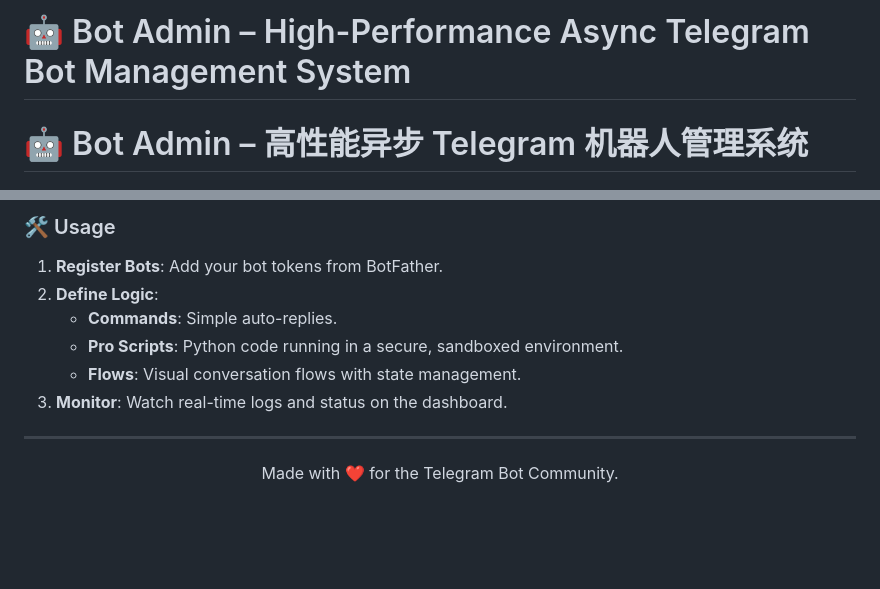
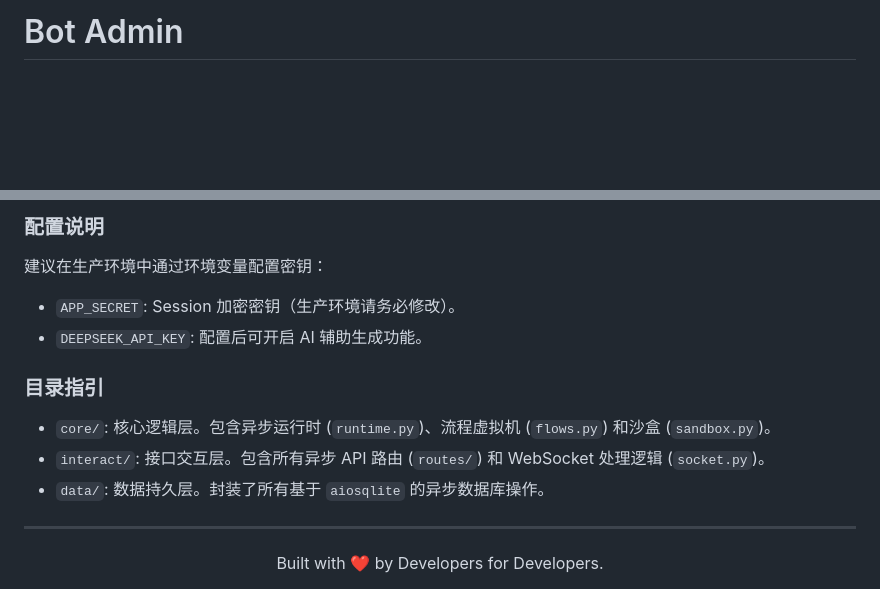
Before and after one commit to sniperrich/BotAdmin, a Markdown page: README.md, 2 parts joined by grey strips. GitHub-like rendering; blank space fills up the shorter version.

```diff
--- a/README.md
+++ b/README.md
@@ -1,3 +1,2 @@
-# 🤖 Bot Admin – High-Performance Async Telegram Bot Management System
-# 🤖 Bot Admin – 高性能异步 Telegram 机器人管理系统
+# Bot Admin
 
@@ -157,12 +134,19 @@ Access the console at `http://0.0.0.0:8780` (or configured port).
 
-### 🛠 Usage
-1. **Register Bots**: Add your bot tokens from BotFather.
-2. **Define Logic**:
-   - **Commands**: Simple auto-replies.
-   - **Pro Scripts**: Python code running in a secure, sandboxed environment.
-   - **Flows**: Visual conversation flows with state management.
-3. **Monitor**: Watch real-time logs and status on the dashboard.
+### 配置说明
+
+建议在生产环境中通过环境变量配置密钥：
+
+*   `APP_SECRET`: Session 加密密钥（生产环境请务必修改）。
+*   `DEEPSEEK_API_KEY`: 配置后可开启 AI 辅助生成功能。
+
+### 目录指引
+
+*   `core/`: 核心逻辑层。包含异步运行时 (`runtime.py`)、流程虚拟机 (`flows.py`) 和沙盒 (`sandbox.py`)。
+*   `interact/`: 接口交互层。包含所有异步 API 路由 (`routes/`) 和 WebSocket 处理逻辑 (`socket.py`)。
+*   `data/`: 数据持久层。封装了所有基于 `aiosqlite` 的异步数据库操作。
 
 ---
 
-<p align="center">Made with ❤️ for the Telegram Bot Community.</p>
+<div align="center">
+    Built with ❤️ by Developers for Developers.
+</div>
```
Also changed, not shown: other parts of README.md (+86 -108 lines).
